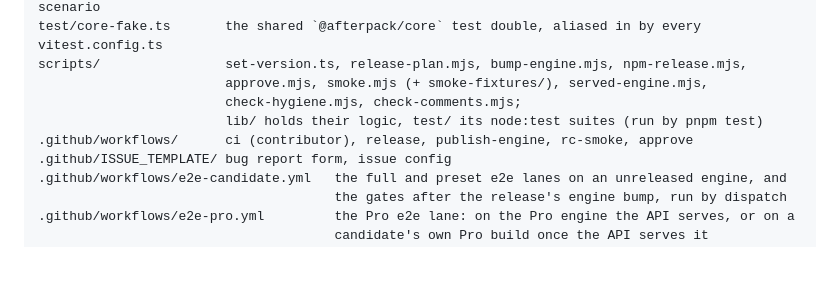
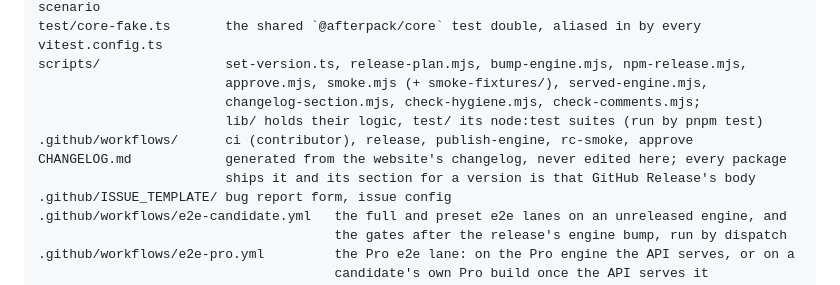
Before and after one commit to afterpack-dev/afterpack, a Markdown page: AGENTS.md, the part around the change. Drawn GitHub-style; blank space fills up the shorter version.

```diff
--- a/AGENTS.md
+++ b/AGENTS.md
@@ -32,9 +32,11 @@ e2e/                    the e2e harness: registry, parallel fixture builds, scen
 test/core-fake.ts       the shared `@afterpack/core` test double, aliased in by every vitest.config.ts
 scripts/                set-version.ts, release-plan.mjs, bump-engine.mjs, npm-release.mjs,
                         approve.mjs, smoke.mjs (+ smoke-fixtures/), served-engine.mjs,
-                        check-hygiene.mjs, check-comments.mjs;
+                        changelog-section.mjs, check-hygiene.mjs, check-comments.mjs;
                         lib/ holds their logic, test/ its node:test suites (run by pnpm test)
 .github/workflows/      ci (contributor), release, publish-engine, rc-smoke, approve
+CHANGELOG.md            generated from the website's changelog, never edited here; every package
+                        ships it and its section for a version is that GitHub Release's body
 .github/ISSUE_TEMPLATE/ bug report form, issue config
 .github/workflows/e2e-candidate.yml   the full and preset e2e lanes on an unreleased engine, and
                                       the gates after the release's engine bump, run by dispatch
```
Also changed, not shown: CONTRIBUTING.md (+11 -0 lines).
